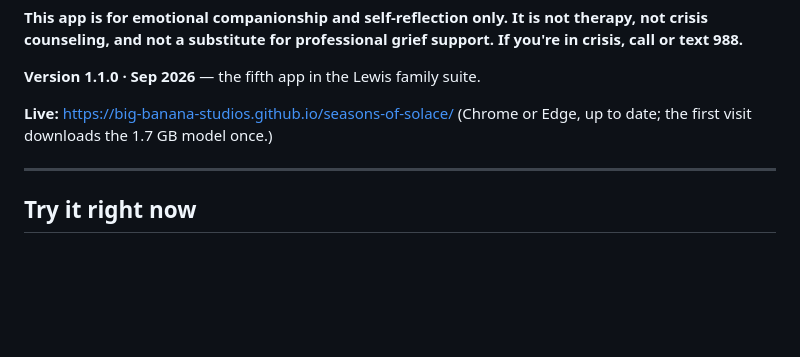
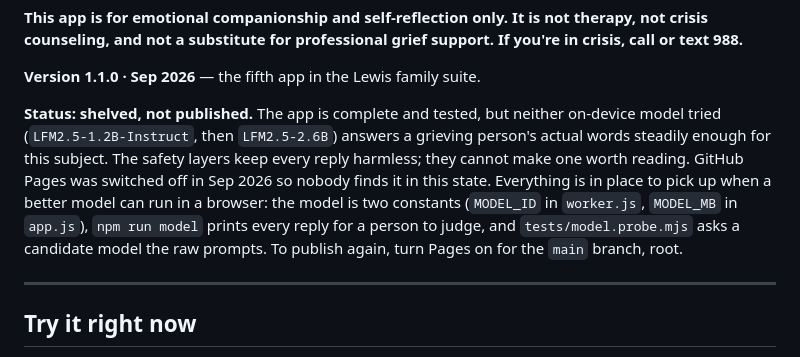
Before and after one commit to Big-Banana-Studios/seasons-of-solace, a Markdown page: README.md, the part around the change. Rendered like a GitHub page; blank space fills up the shorter version.

Commit message:
Mark the app shelved and unpublished
Co-Authored-By: Claude Fable 5.1 <noreply@anthropic.com>

```diff
--- a/README.md
+++ b/README.md
@@ -14,8 +14,16 @@ support. If you're in crisis, call or text 988.**
 
 **Version 1.1.0 · Sep 2026** — the fifth app in the Lewis family suite.
 
-**Live:** <https://big-banana-studios.github.io/seasons-of-solace/>
-(Chrome or Edge, up to date; the first visit downloads the 1.7 GB model once.)
+**Status: shelved, not published.** The app is complete and tested, but
+neither on-device model tried (`LFM2.5-1.2B-Instruct`, then `LFM2.5-2.6B`)
+answers a grieving person's actual words steadily enough for this subject.
+The safety layers keep every reply harmless; they cannot make one worth
+reading. GitHub Pages was switched off in Sep 2026 so nobody finds it in
+this state. Everything is in place to pick up when a better model can run
+in a browser: the model is two constants (`MODEL_ID` in `worker.js`,
+`MODEL_MB` in `app.js`), `npm run model` prints every reply for a person
+to judge, and `tests/model.probe.mjs` asks a candidate model the raw
+prompts. To publish again, turn Pages on for the `main` branch, root.
 
 ---
 
```
